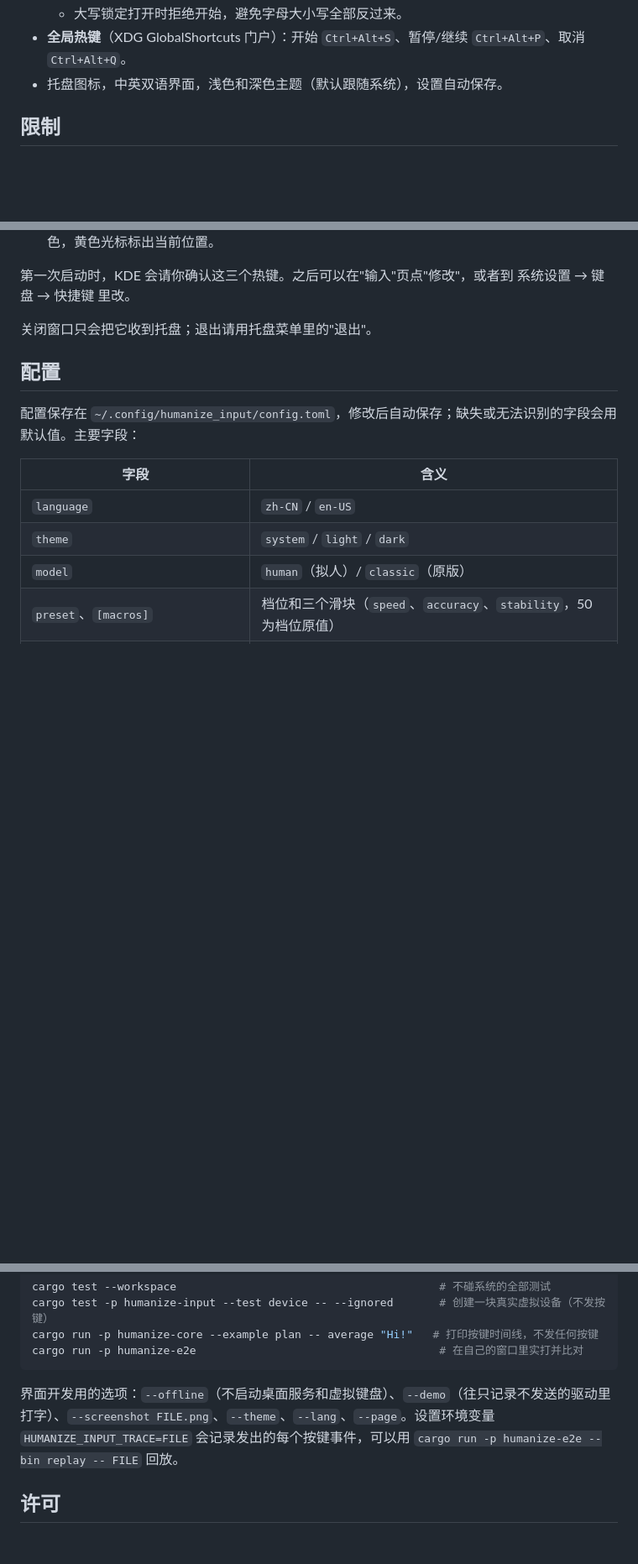
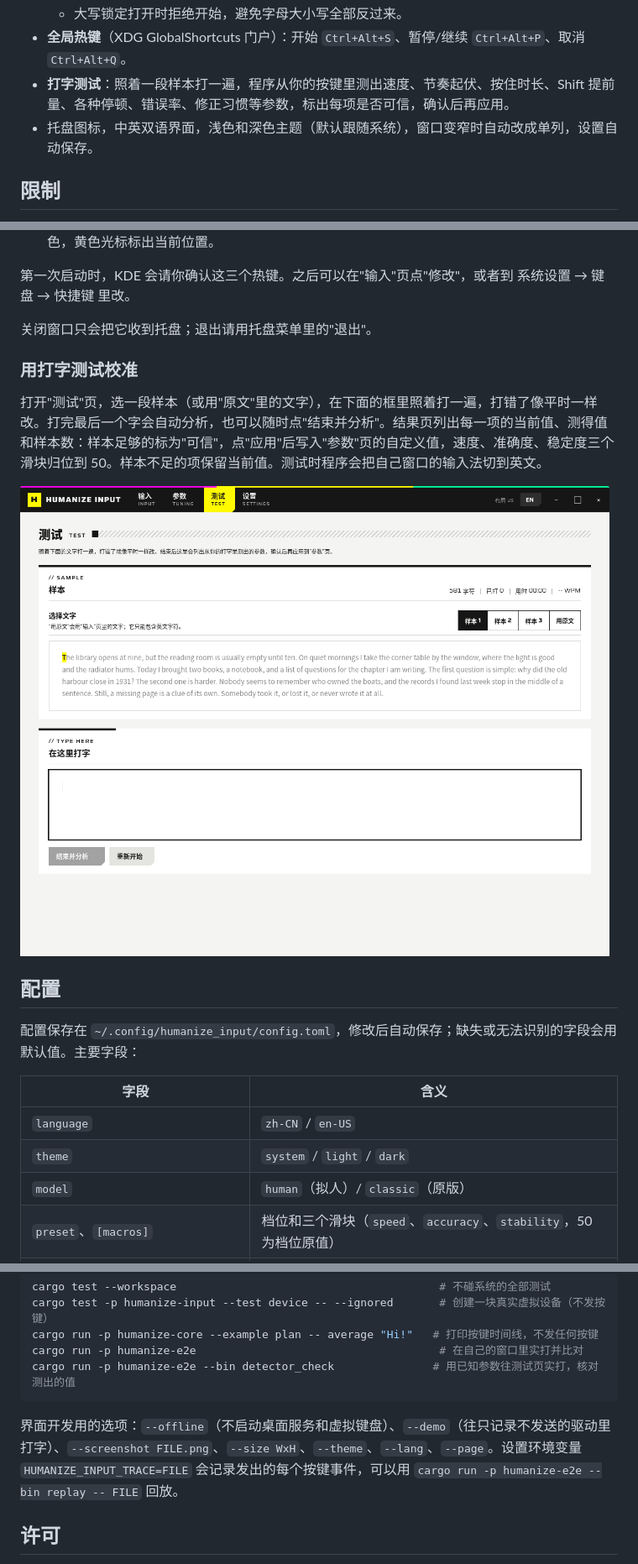
Before and after one commit to Eric-1029/humanize_input, a Markdown page: linux/README.zh-CN.md, 3 parts joined by grey strips. Shown at 84% size. Rendered like a GitHub page; pictures changed too: linux/docs/screenshots/test-light.png (added); blank space fills up the shorter version.

````diff
--- a/linux/README.zh-CN.md
+++ b/linux/README.zh-CN.md
@@ -22,7 +22,8 @@ English: [README.md](README.md)
   - 如果 fcitx5 处于中文模式，打字前自动切到英文，结束后切回。
   - 大写锁定打开时拒绝开始，避免字母大小写全部反过来。
 - **全局热键**（XDG GlobalShortcuts 门户）：开始 `Ctrl+Alt+S`、暂停/继续 `Ctrl+Alt+P`、取消 `Ctrl+Alt+Q`。
-- 托盘图标，中英双语界面，浅色和深色主题（默认跟随系统），设置自动保存。
+- **打字测试**：照着一段样本打一遍，程序从你的按键里测出速度、节奏起伏、按住时长、Shift 提前量、各种停顿、错误率、修正习惯等参数，标出每项是否可信，确认后再应用。
+- 托盘图标，中英双语界面，浅色和深色主题（默认跟随系统），窗口变窄时自动改成单列，设置自动保存。
 
 ## 限制
 
@@ -85,6 +86,12 @@ sudo modprobe uinput && sudo udevadm control --reload && sudo udevadm trigger --
 
 关闭窗口只会把它收到托盘；退出请用托盘菜单里的"退出"。
 
+### 用打字测试校准
+
+打开"测试"页，选一段样本（或用"原文"里的文字），在下面的框里照着打一遍，打错了像平时一样改。打完最后一个字会自动分析，也可以随时点"结束并分析"。结果页列出每一项的当前值、测得值和样本数：样本足够的标为"可信"，点"应用"后写入"参数"页的自定义值，速度、准确度、稳定度三个滑块归位到 50。样本不足的项保留当前值。测试时程序会把自己窗口的输入法切到英文。
+
+![测试页](docs/screenshots/test-light.png)
+
 ## 配置
 
 配置保存在 `~/.config/humanize_input/config.toml`，修改后自动保存；缺失或无法识别的字段会用默认值。主要字段：
@@ -122,9 +129,10 @@ cargo test --workspace                                        # 不碰系统的
 cargo test -p humanize-input --test device -- --ignored       # 创建一块真实虚拟设备（不发按键）
 cargo run -p humanize-core --example plan -- average "Hi!"   # 打印按键时间线，不发任何按键
 cargo run -p humanize-e2e                                     # 在自己的窗口里实打并比对
+cargo run -p humanize-e2e --bin detector_check               # 用已知参数往测试页实打，核对测出的值
 ```
 
-界面开发用的选项：`--offline`（不启动桌面服务和虚拟键盘）、`--demo`（往只记录不发送的驱动里打字）、`--screenshot FILE.png`、`--theme`、`--lang`、`--page`。设置环境变量 `HUMANIZE_INPUT_TRACE=FILE` 会记录发出的每个按键事件，可以用 `cargo run -p humanize-e2e --bin replay -- FILE` 回放。
+界面开发用的选项：`--offline`（不启动桌面服务和虚拟键盘）、`--demo`（往只记录不发送的驱动里打字）、`--screenshot FILE.png`、`--size WxH`、`--theme`、`--lang`、`--page`。设置环境变量 `HUMANIZE_INPUT_TRACE=FILE` 会记录发出的每个按键事件，可以用 `cargo run -p humanize-e2e --bin replay -- FILE` 回放。
 
 ## 许可
 
````
Also changed, not shown: linux/README.md (+10 -2 lines), linux/docs/PLAN.md (+18 -1 lines), linux/docs/screenshots/narrow-dark.png (added), 11 other files.
